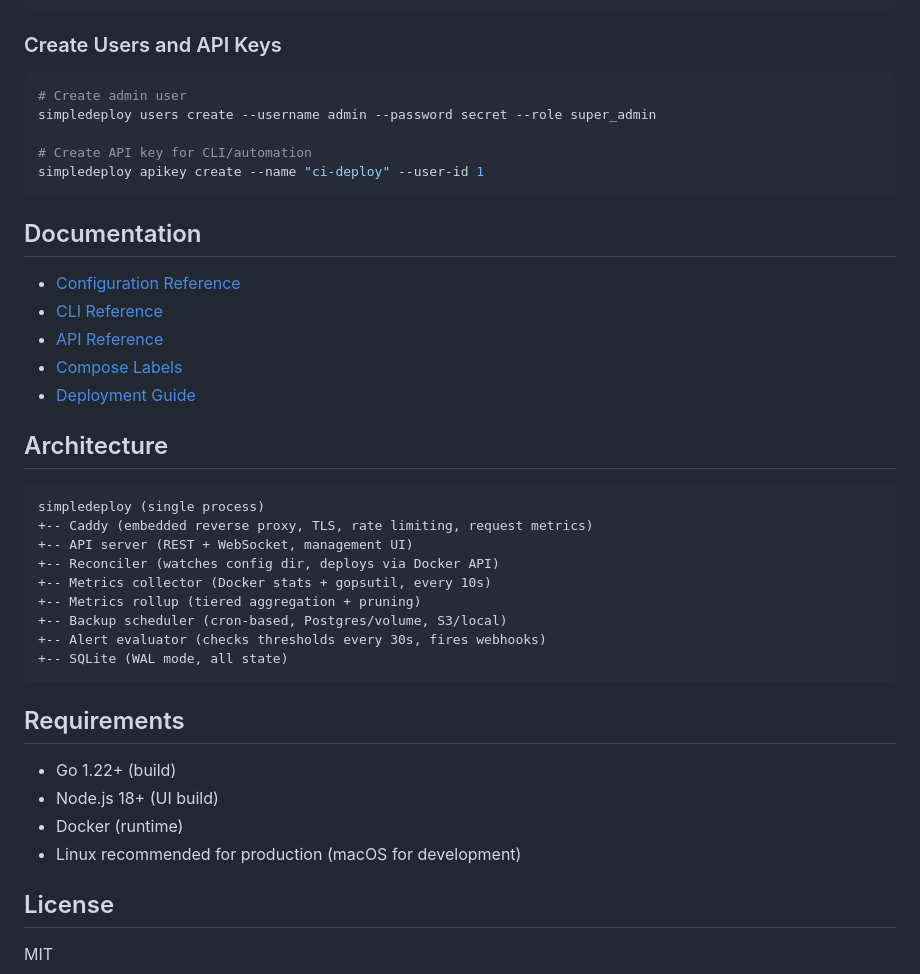
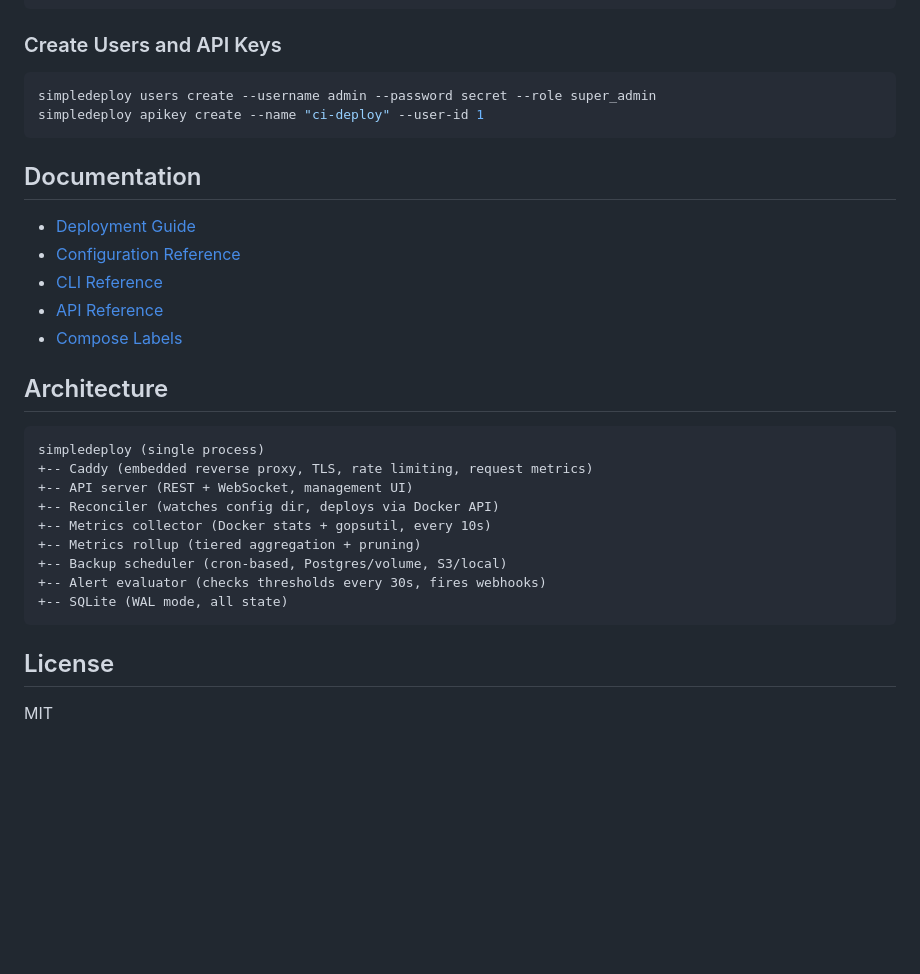
Before and after one commit to vazra/simpledeploy, a Markdown page: README.md, the part around one of its changes. Drawn GitHub-style; blank space fills up the shorter version.

````diff
--- a/README.md
+++ b/README.md
@@ -77,20 +107,17 @@ simpledeploy apply -f docker-compose.yml --name myapp
 ### Create Users and API Keys
 
 ```bash
-# Create admin user
 simpledeploy users create --username admin --password secret --role super_admin
-
-# Create API key for CLI/automation
 simpledeploy apikey create --name "ci-deploy" --user-id 1
 ```
 
 ## Documentation
 
+- [Deployment Guide](docs/deployment.md)
 - [Configuration Reference](docs/configuration.md)
 - [CLI Reference](docs/cli.md)
 - [API Reference](docs/api.md)
 - [Compose Labels](docs/compose-labels.md)
-- [Deployment Guide](docs/deployment.md)
 
 ## Architecture
 
@@ -106,13 +133,6 @@ simpledeploy (single process)
 +-- SQLite (WAL mode, all state)
 ```
 
-## Requirements
-
-- Go 1.22+ (build)
-- Node.js 18+ (UI build)
-- Docker (runtime)
-- Linux recommended for production (macOS for development)
-
 ## License
 
 MIT
````
Also changed, not shown: other parts of README.md (+43 -13 lines), docs/cli.md (+11 -0 lines), docs/deployment.md (+8 -2 lines).
